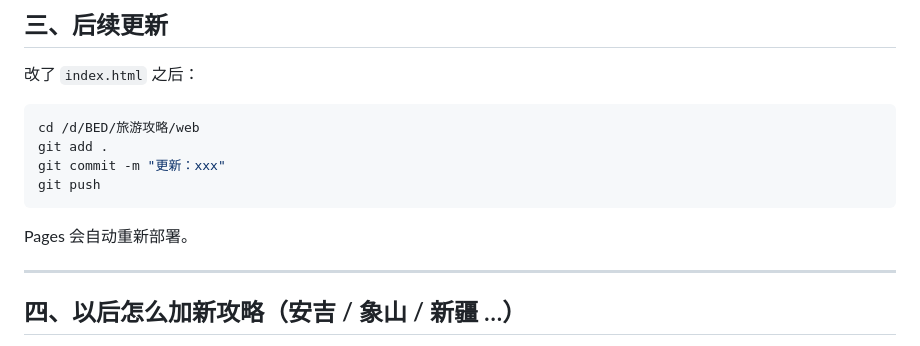
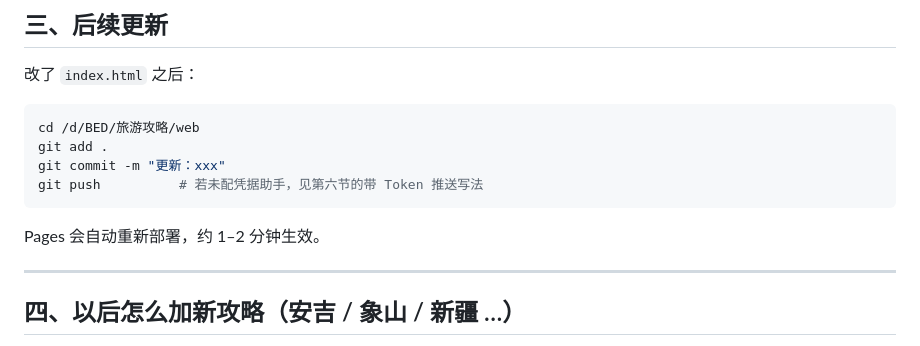
Before and after one commit to creamshi0208/TianTravel, a Markdown page: README.md, the part around one of its changes. Drawn GitHub-style.

````diff
--- a/README.md
+++ b/README.md
@@ -84,10 +89,10 @@ git config --global credential.helper manager
 cd /d/BED/旅游攻略/web
 git add .
 git commit -m "更新：xxx"
-git push
+git push          # 若未配凭据助手，见第六节的带 Token 推送写法
 ```
 
-Pages 会自动重新部署。
+Pages 会自动重新部署，约 1–2 分钟生效。
 
 ---
 
````
Also changed, not shown: other parts of README.md (+31 -16 lines).
